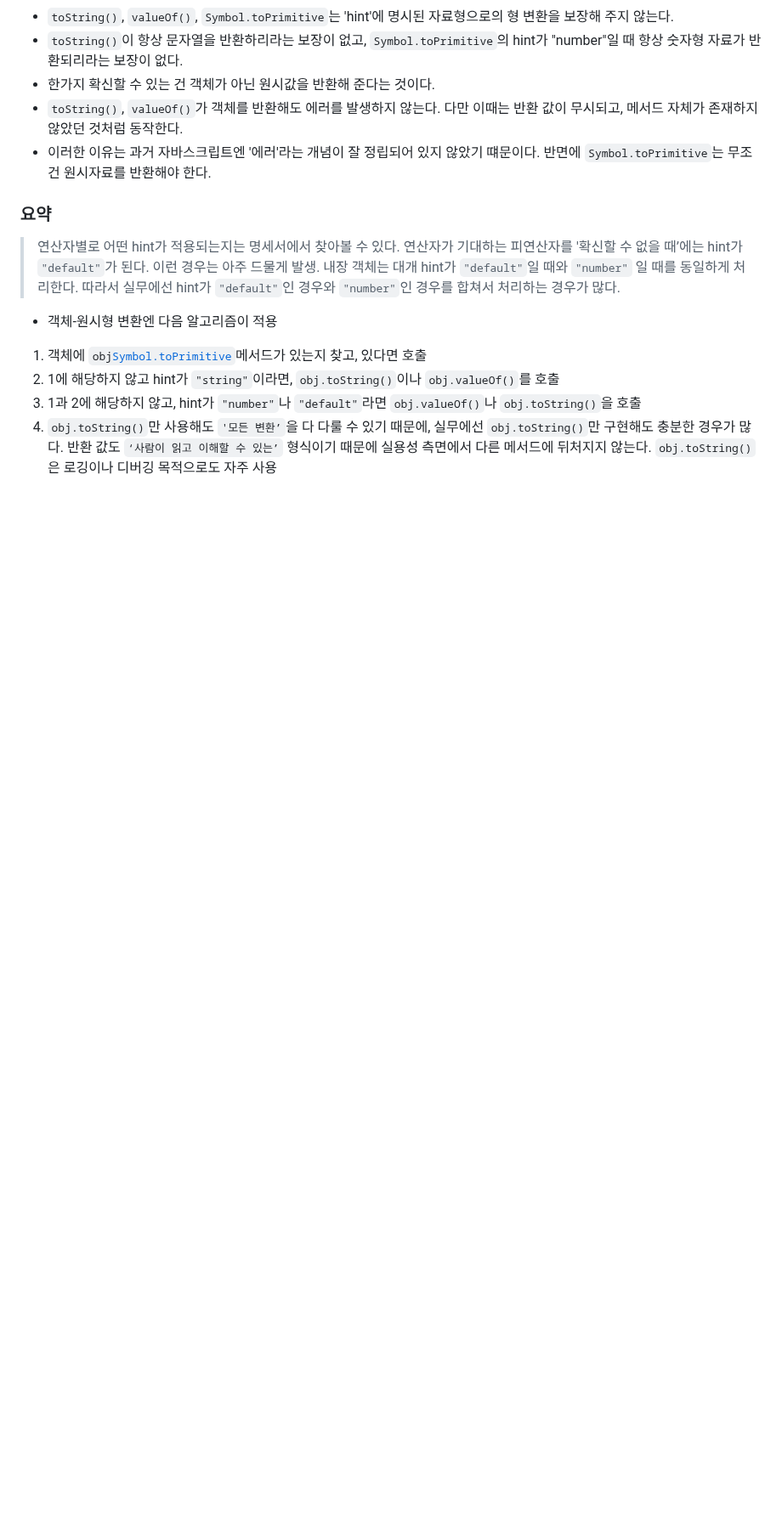
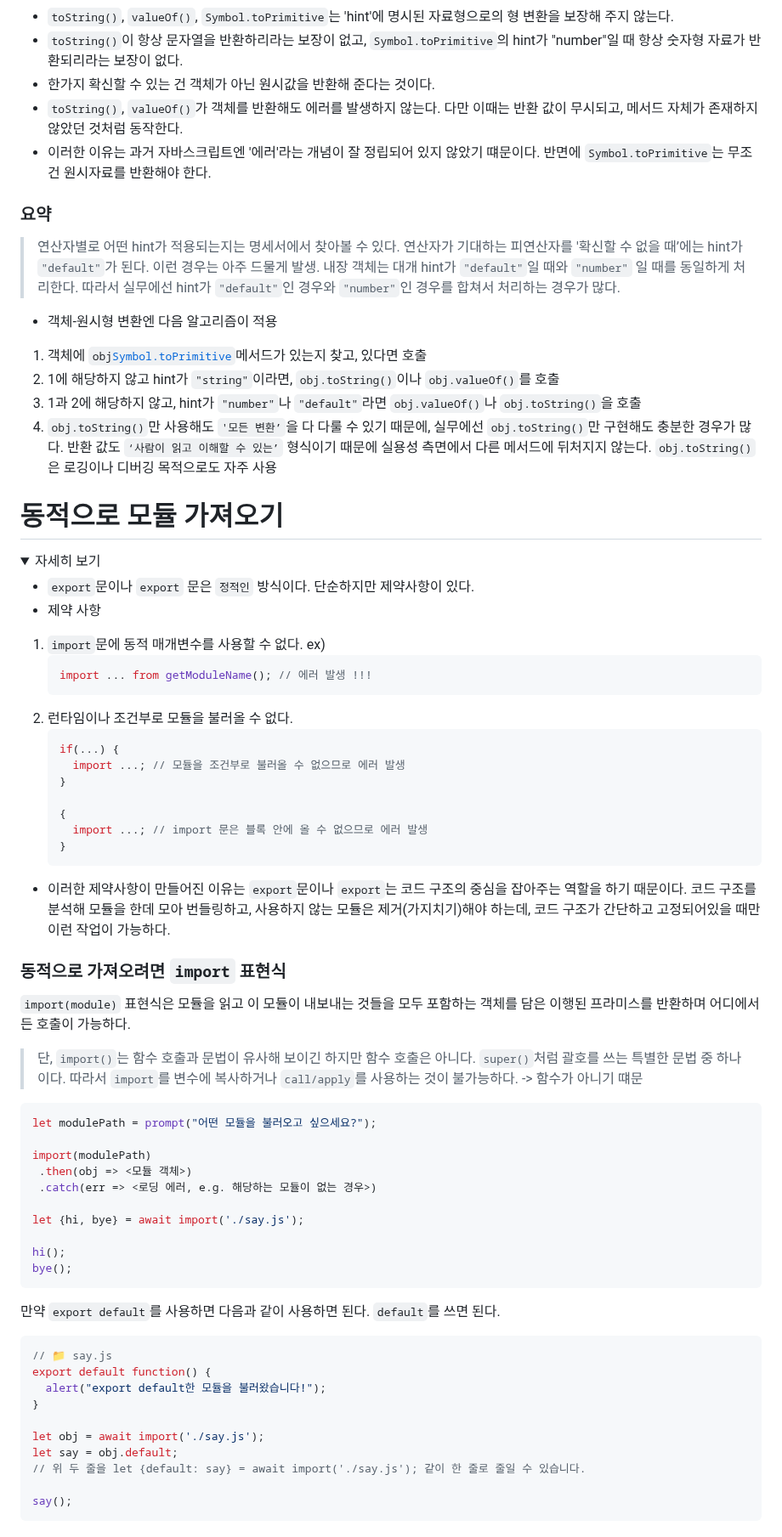
Before and after one commit to in-ch/modern-javascript, a Markdown page: README.md, the part around one of its changes. Shown at 85% size. Rendered like a GitHub page; folded sections open; blank space fills up the shorter version.

Commit message:
동적으로 모듈 가져오기

````diff
--- a/README.md
+++ b/README.md
@@ -2358,3 +2358,62 @@ alert(user + 500); // hint: default -> 1500
  4. <code>obj.toString()</code>만 사용해도 <code>'모든 변환’</code>을 다 다룰 수 있기 때문에, 실무에선 <code>obj.toString()</code>만 구현해도 충분한 경우가 많다. 반환 값도 <code>‘사람이 읽고 이해할 수 있는’</code> 형식이기 때문에 실용성 측면에서 다른 메서드에 뒤처지지 않는다. <code>obj.toString()</code>은 로깅이나 디버깅 목적으로도 자주 사용
 
 </details>
+
+# 동적으로 모듈 가져오기
+
+<details>
+ <summary>자세히 보기</summary>
+
+ - <code>export</code>문이나 <code>export</code> 문은 <code>정적인</code> 방식이다. 단순하지만 제약사항이 있다.
+ - 제약 사항
+ 1. <code>import</code>문에 동적 매개변수를 사용할 수 없다.
+    ex)
+    ```tsx
+    import ... from getModuleName(); // 에러 발생 !!!
+    ```
+ 2. 런타임이나 조건부로 모듈을 불러올 수 없다.
+    ```tsx
+    if(...) {
+      import ...; // 모듈을 조건부로 불러올 수 없으므로 에러 발생
+    }
+
+    {
+      import ...; // import 문은 블록 안에 올 수 없으므로 에러 발생
+    }
+    ```
+ - 이러한 제약사항이 만들어진 이유는 <code>export</code>문이나 <code>export</code>는 코드 구조의 중심을 잡아주는 역할을 하기 때문이다.
+   코드 구조를 분석해 모듈을 한데 모아 번들링하고, 사용하지 않는 모듈은 제거(가지치기)해야 하는데, 코드 구조가 간단하고 고정되어있을 때만 이런 작업이 가능하다.
+
+ ### 동적으로 가져오려면 <code>import</code> 표현식
+
+ <code>import(module)</code> 표현식은 모듈을 읽고 이 모듈이 내보내는 것들을 모두 포함하는 객체를 담은 이행된 프라미스를 반환하며 어디에서든 호출이 가능하다.
+ > 단, <code>import()</code>는 함수 호출과 문법이 유사해 보이긴 하지만 함수 호출은 아니다. <code>super()</code>처럼 괄호를 쓰는 특별한 문법 중 하나이다. 따라서 <code>import</code>를 변수에 복사하거나 <code>call/apply</code>를 사용하는 것이 불가능하다. -> 함수가 아니기 떄문
+
+ ```tsx
+ let modulePath = prompt("어떤 모듈을 불러오고 싶으세요?");
+
+ import(modulePath)
+  .then(obj => <모듈 객체>)
+  .catch(err => <로딩 에러, e.g. 해당하는 모듈이 없는 경우>)
+
+ let {hi, bye} = await import('./say.js');
+
+ hi();
+ bye();
+ ```
+
+ 만약 <code>export default</code>를 사용하면 다음과 같이 사용하면 된다. <code>default</code>를 쓰면 된다.
+ ```tsx
+ // 📁 say.js
+ export default function() {
+   alert("export default한 모듈을 불러왔습니다!");
+ }
+
+ let obj = await import('./say.js');
+ let say = obj.default;
+ // 위 두 줄을 let {default: say} = await import('./say.js'); 같이 한 줄로 줄일 수 있습니다.
+
+ say();
+ ```
+
+
````
Also changed, not shown: other parts of README.md (+1 -0 lines).
